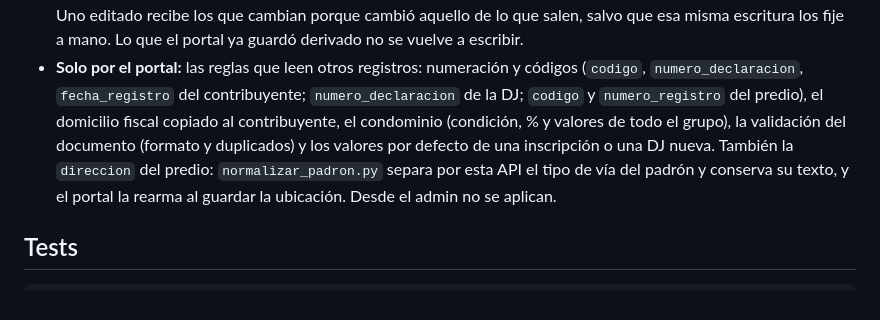
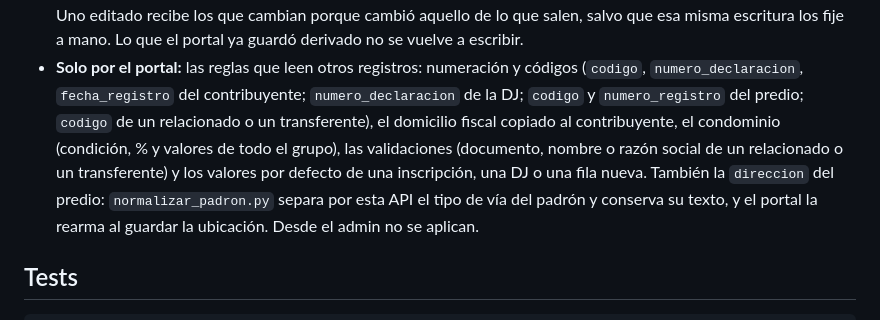
Before and after one commit to wasichai/srtm-backend, a Markdown page: README.md, the part around the change. GitHub-like rendering.

Commit message:
docs: códigos y validaciones de relacionados y transferentes, solo por el portal
Refs wasichai/srtm-ui#22

Co-Authored-By: Claude Opus 5.5 (1M context) <noreply@anthropic.com>
Claude-Session: https://claude.ai/code/session_01QAUToeMGZdkCGF6KRnkwpN

```diff
--- a/README.md
+++ b/README.md
@@ -388,9 +388,10 @@ registro con una segunda escritura, como el mismo usuario y solo en los campos q
   Uno editado recibe los que cambian porque cambió aquello de lo que salen, salvo que esa misma escritura los fije a
   mano. Lo que el portal ya guardó derivado no se vuelve a escribir.
 - **Solo por el portal:** las reglas que leen otros registros: numeración y códigos (`codigo`, `numero_declaracion`,
-  `fecha_registro` del contribuyente; `numero_declaracion` de la DJ; `codigo` y `numero_registro` del predio), el
-  domicilio fiscal copiado al contribuyente, el condominio (condición, % y valores de todo el grupo), la validación del
-  documento (formato y duplicados) y los valores por defecto de una inscripción o una DJ nueva. También la `direccion`
+  `fecha_registro` del contribuyente; `numero_declaracion` de la DJ; `codigo` y `numero_registro` del predio; `codigo`
+  de un relacionado o un transferente), el domicilio fiscal copiado al contribuyente, el condominio (condición, % y
+  valores de todo el grupo), las validaciones (documento, nombre o razón social de un relacionado o un transferente) y
+  los valores por defecto de una inscripción, una DJ o una fila nueva. También la `direccion`
   del predio: `normalizar_padron.py` separa por esta API el tipo de vía del padrón y conserva su texto, y el portal la
   rearma al guardar la ubicación. Desde el admin no se aplican.
 
```
